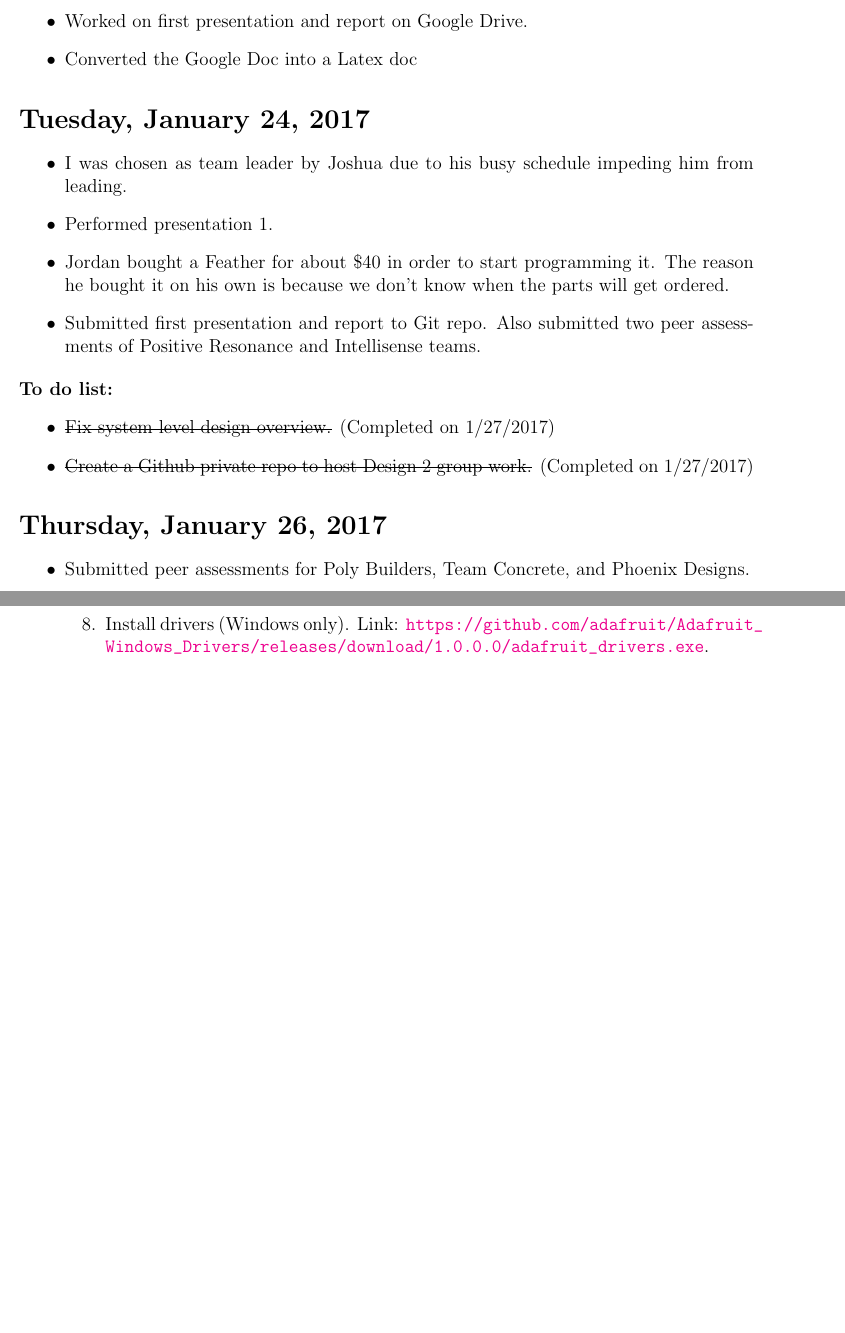
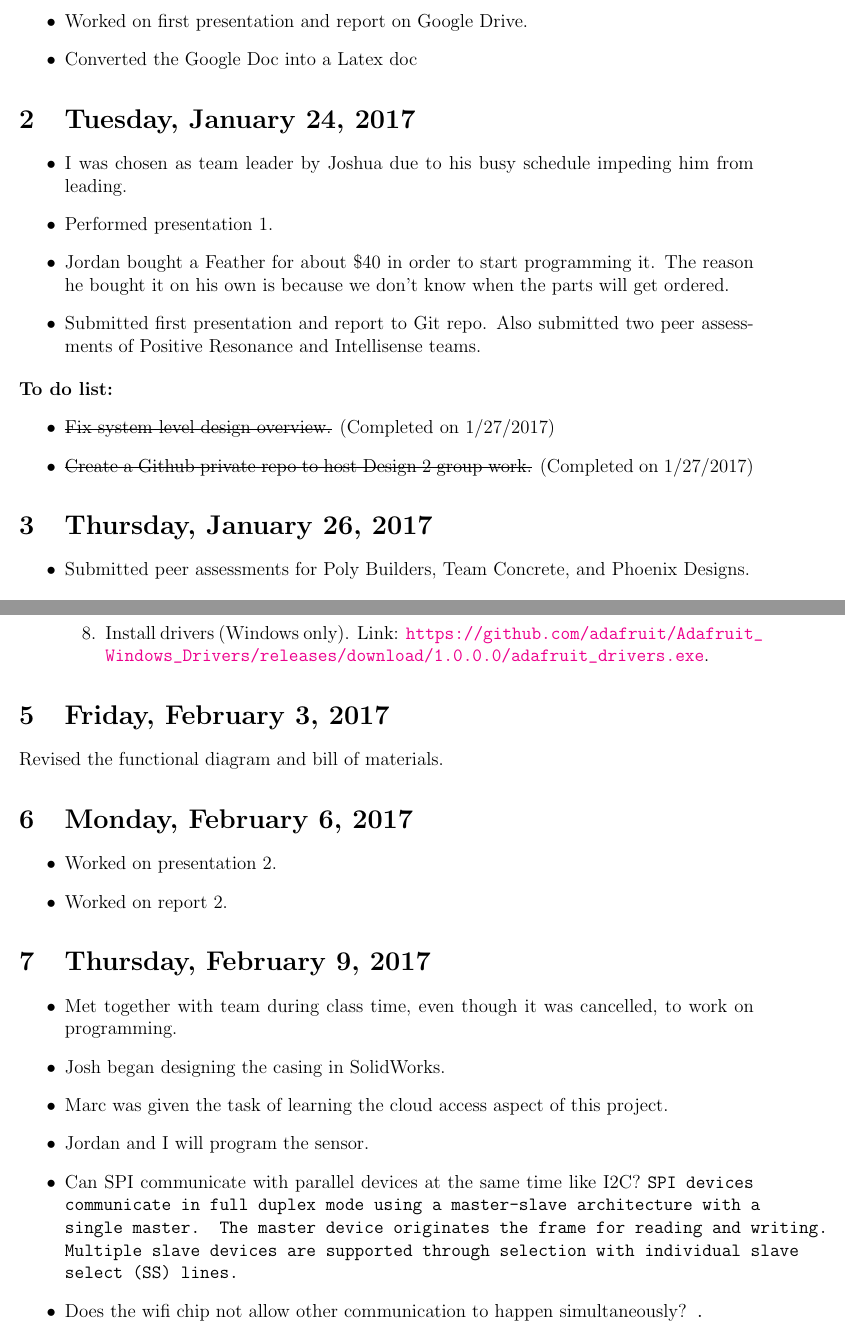
Before and after one commit to MarcEdwin/Design2, a LaTeX document (ezequiel_project_log/project_log.tex): two parts of pages 2 and 3 of 3, joined at a grey line, cut so that both start at the same text, the shorter picture padded with empty space. Compiled offline with pdfLaTeX.

Commit message:
Update log Ezequiel's log for Thursday, 2/9/2017

```diff
--- a/ezequiel_project_log/project_log.tex
+++ b/ezequiel_project_log/project_log.tex
@@ -79,5 +79,24 @@ colorlinks,linkcolor=blue,citecolor=violet,urlcolor=magenta
 
 \end{itemize}
 
+\section{Friday, February 3, 2017}
+Revised the functional diagram and bill of materials.
+
+\section{Monday, February 6, 2017}
+\begin{itemize}
+\item Worked on presentation 2.
+\item Worked on report 2.
+\end{itemize}
+
+\section{Thursday, February 9, 2017}
+\begin{itemize}
+\item Met together with team during class time, even though it was cancelled, to work on programming.
+\item Josh began designing the casing in SolidWorks.
+\item Marc was given the task of learning the cloud access aspect of this project.
+\item Jordan and I will program the sensor.
+\item Can SPI communicate with parallel devices at the same time like I2C? \texttt{SPI devices communicate in full duplex mode using a master-slave architecture with a single master. The master device originates the frame for reading and writing. Multiple slave devices are supported through selection with individual slave select (SS) lines.}
+\item Does the wifi chip not allow other communication to happen simultaneously? \texttt{.}
+
+\end{itemize}
 
 \end{document}
```
Also changed, not shown: ezequiel_project_log/project_log.pdf, ezequiel_project_log/project_log.tex (8 more changed lines).
